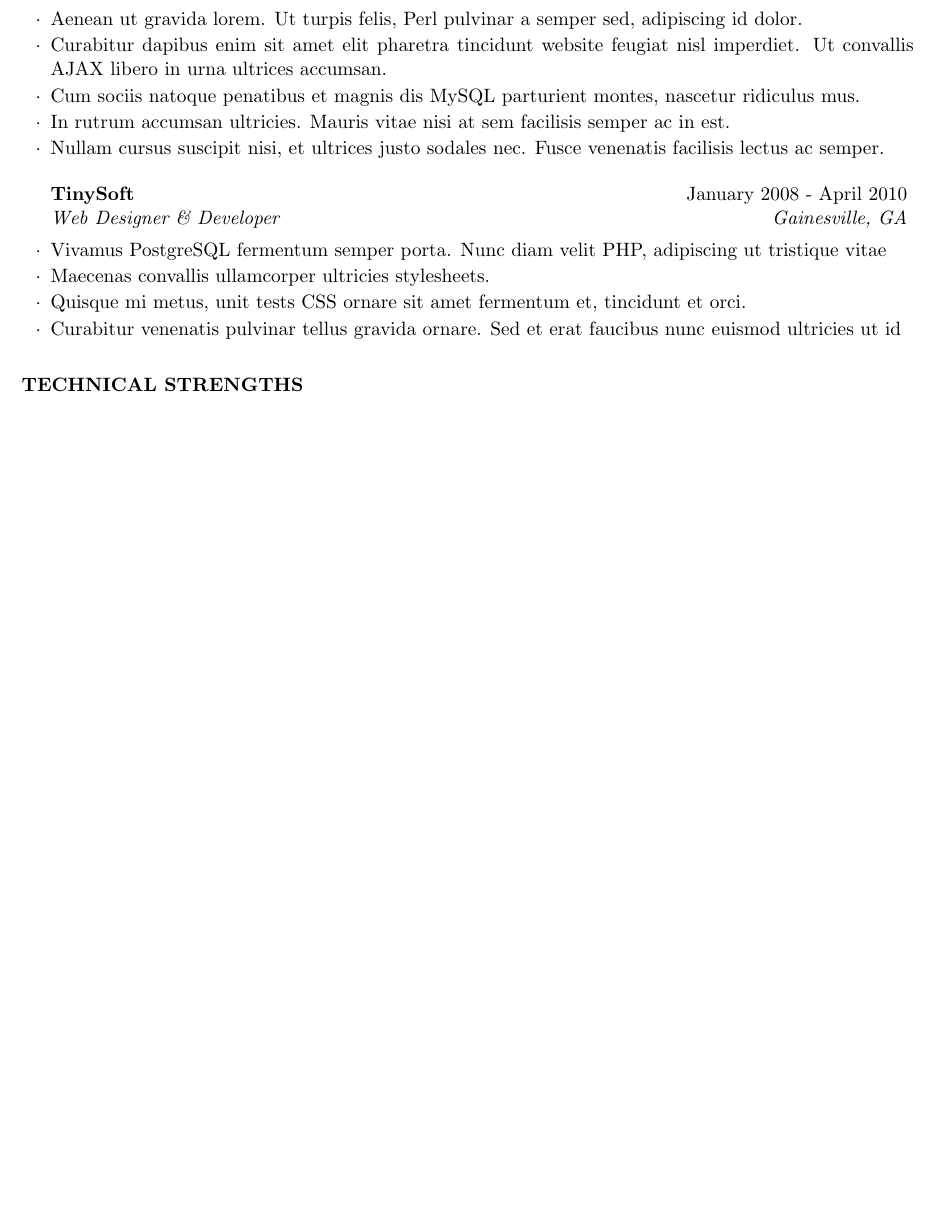
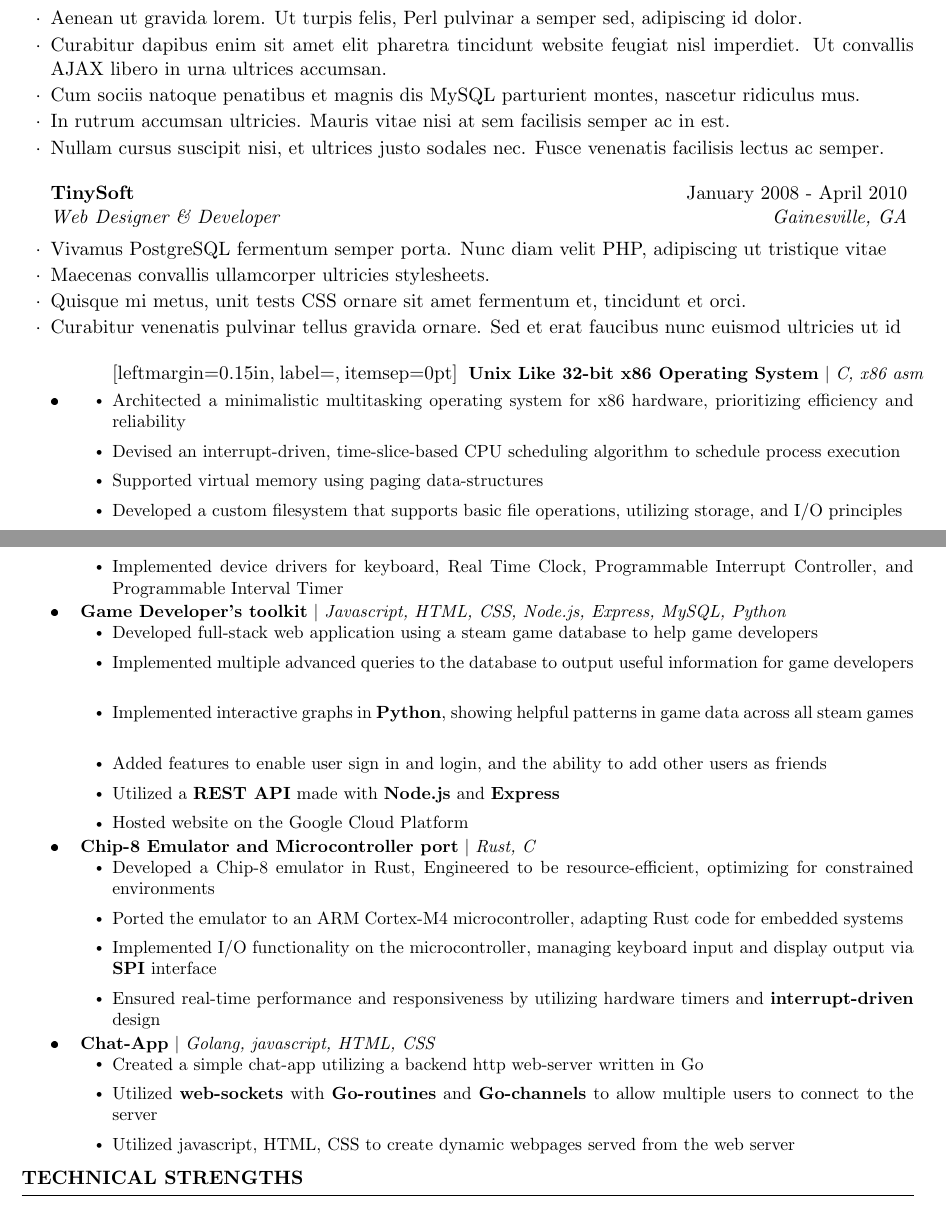
Before and after one commit to aswaroop976/CV, a LaTeX CV (template.tex): part of the page before the commit and two parts of pages 1 and 2 of 2 after it, the two joined at a grey line, cut so that both start at the same text, the shorter picture padded with empty space. The pictures show the PDF file template.pdf that the author committed with the source.

Commit message:
roughly added resume projects onto cv, need to format

```diff
--- a/template.tex
+++ b/template.tex
@@ -20,3 +50,14 @@
+\newcommand{\resumeSubItem}[1]{\resumeItem{#1}\vspace{-4pt}}
+
+\renewcommand\labelitemii{$\vcenter{\hbox{\tiny$\bullet$}}$}
+\newcommand{\resumeSubHeadingListStart}{\begin{itemize}[leftmargin=0.15in, label={}, itemsep=0pt]}
+
+% \newcommand{\resumeSubHeadingListStart}{\begin{itemize}[leftmargin=0.15in, label={}]}
+\newcommand{\resumeSubHeadingListEnd}{\end{itemize}}
+\newcommand{\resumeItemListStart}{\begin{itemize}}
+\newcommand{\resumeItemListEnd}{\end{itemize}\vspace{-5pt}}
+
+
 %----------------------------------------------------------------------------------------
 %	PACKAGES AND OTHER DOCUMENT CONFIGURATIONS
 %----------------------------------------------------------------------------------------
@@ -96,6 +137,60 @@
 
 \end{rSection}
 
+\resumeSubHeadingListStart
+\resumeProjectHeading
+{\textbf{Unix Like 32-bit x86 Operating System} $|$ \emph{C, x86 asm}}{}
+\resumeItemListStart
+\resumeItem{Architected a minimalistic multitasking operating system for x86 hardware, prioritizing efficiency and reliability}
+\resumeItem{Devised an interrupt-driven, time-slice-based CPU scheduling algorithm to schedule process execution}
+% \resumeItem{Implemented support for round-robin process scheduling policy, with terminal switching}
+\resumeItem{Supported virtual memory using paging data-structures}
+\resumeItem{Developed a custom filesystem that supports basic file operations, utilizing storage, and I/O principles}
+% \resumeItem{Supported system calls such as Execute, Halt, and Vidmap}
+\resumeItem{Implemented device drivers for keyboard, Real Time Clock, Programmable Interrupt Controller, and Programmable Interval Timer}
+\resumeItemListEnd
+\resumeProjectHeading
+{\textbf{Game Developer's toolkit} $|$ \emph{Javascript, HTML, CSS, Node.js, Express, MySQL, Python}}{}
+\resumeItemListStart
+\resumeItem{Developed full-stack web application using a steam game database to help game developers}
+\resumeItem{Implemented multiple advanced queries to the database to output useful information for game developers}
+\resumeItem{Implemented interactive graphs in \textbf{Python}, showing helpful patterns in game data across all steam  games}
+\resumeItem{Added features to enable user sign in and login, and the ability to add other users as friends}
+\resumeItem{Utilized a \textbf{REST API} made with \textbf{Node.js} and \textbf{Express}}
+\resumeItem{Hosted website on the Google Cloud Platform}
+% \resumeItem{Developed a full-stack web application using Node.js and Express in the backend, and using React in the frontend}
+% \resumeItem{Created a REST API using Node.js and Express}
+% \resumeItem{Utilized the Clarifai machine learning API to recognize faces from inputted images by user}
+% \resumeItem{Stored users using PostgresSQL}
+% \resumeItem{Styled front end using SCSS}
+\resumeItemListEnd
+
+\resumeProjectHeading
+{\textbf{Chip-8 Emulator and Microcontroller port} $|$ \emph{Rust, C}}{}
+\resumeItemListStart
+\resumeItem{Developed a Chip-8 emulator in Rust, Engineered to be resource-efficient, optimizing for constrained environments}
+\resumeItem{Ported the emulator to an ARM Cortex-M4 microcontroller, adapting Rust code for embedded systems}
+\resumeItem{Implemented I/O functionality on the microcontroller, managing keyboard input and display output via \textbf{SPI} interface}
+\resumeItem{Ensured real-time performance and responsiveness by utilizing hardware timers and \textbf{interrupt-driven} design}
+\resumeItemListEnd
+% \resumeProjectHeading
+% {\textbf{Wikipedia graph analysis} $|$ \emph{C++}}{}
+% \resumeItemListStart
+% \resumeItem{Analyzed a directed unweighted graph based on 4 million Wikipedia pages to create a "you might also like" tool}
+% \resumeItem{Implemented the BFS algorithm, to trim and process the dataset}
+% \resumeItem{Used the Brandes algorithm to efficiently calculate betweenness centrality for each node, utilizing this to return a related topic to two wikipedia pages inputted by a user}
+% \resumeItem{Used Kosaraju's algorithm to find strongly connected components in the graph}
+% \resumeItemListEnd
+\resumeProjectHeading
+{\textbf{Chat-App} $|$
+  \emph{Golang, javascript, HTML, CSS}}{}
+\resumeItemListStart
+\resumeItem{Created a simple chat-app utilizing a backend http web-server written in Go}
+\resumeItem{Utilized \textbf{web-sockets} with \textbf{Go-routines} and \textbf{Go-channels} to allow multiple users to connect to the server}
+\resumeItem{Utilized javascript, HTML, CSS to create dynamic webpages served from the web server}
+\resumeItemListEnd
+\resumeSubHeadingListEnd
+
 %----------------------------------------------------------------------------------------
 %	TECHNICAL STRENGTHS SECTION
 %----------------------------------------------------------------------------------------
```
Also changed, not shown: template.pdf, template.tex (32 more changed lines), 5 other files.
